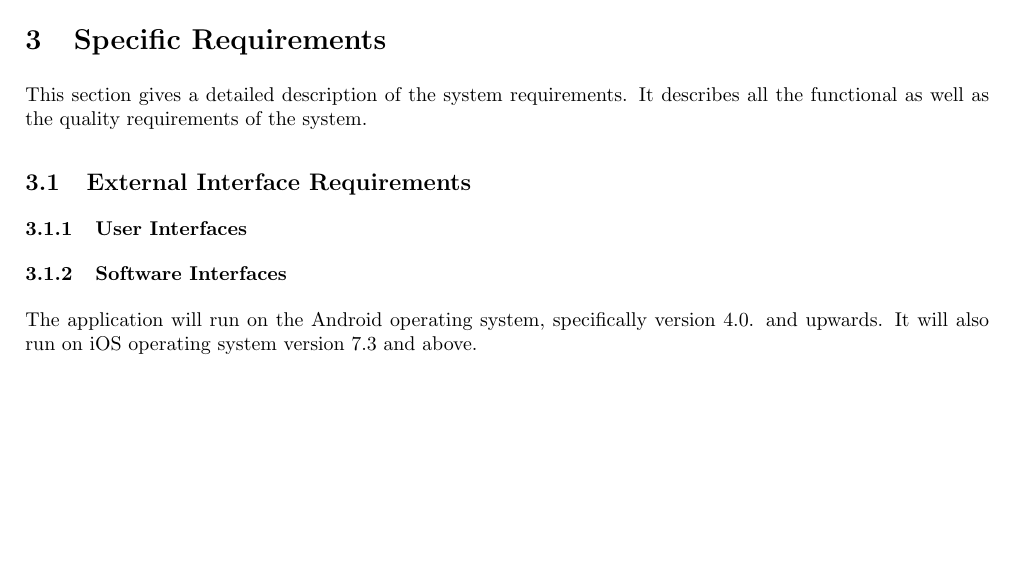
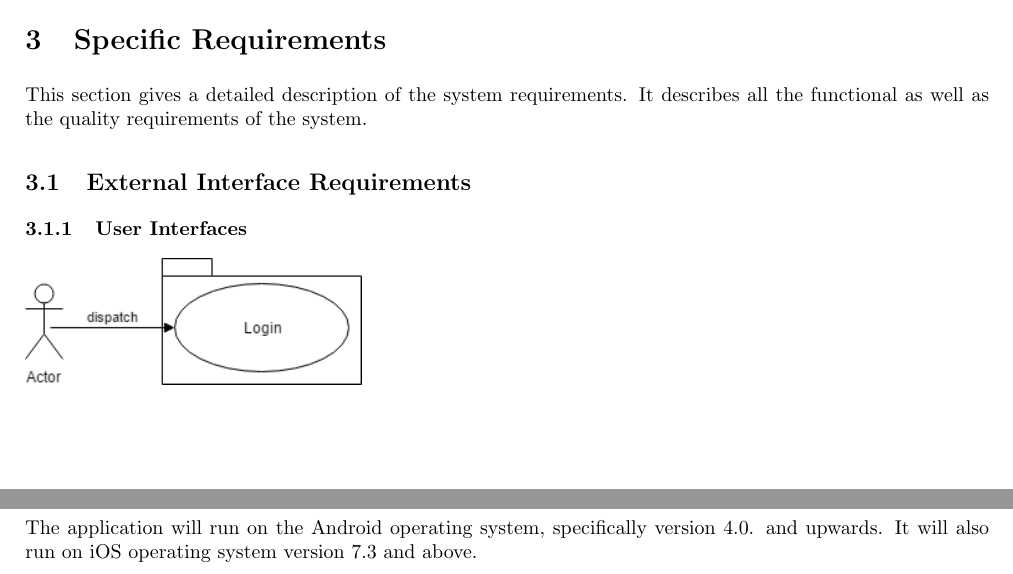
Before and after one commit to josephbondjobo/CodeX, a LaTeX document (System Requirements and Design/System Requirements and Design.tex): part of page 4 of 8 before the commit and two parts of pages 4 and 5 of 8 after it, the two joined at a grey line, cut so that both start at the same text, the shorter picture padded with empty space. Compiled offline with pdfLaTeX.

Commit message:
Update System Requirements and Design.tex

```diff
--- a/System Requirements and Design/System Requirements and Design.tex
+++ b/System Requirements and Design/System Requirements and Design.tex
@@ -127,6 +127,7 @@ This section gives a detailed description of the system requirements. It describ
 	\subsection{External Interface Requirements}
 
                  \subsubsection{User Interfaces}
+		 \includegraphics[scale=0.62]{login.png}
 
                  \subsubsection{Software Interfaces}
 The application will run on the Android operating system, specifically version 4.0. and upwards. It will also run on iOS operating system version 7.3 and above.
```
